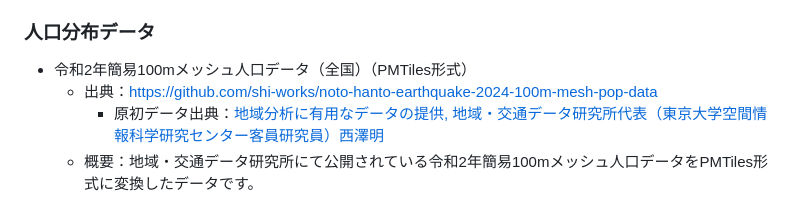
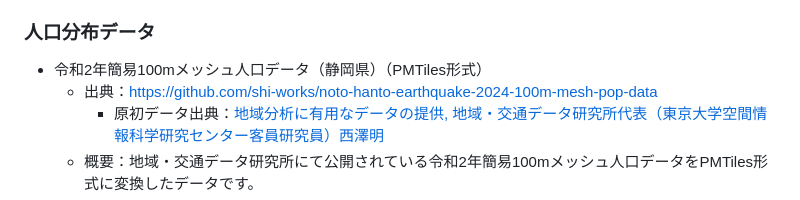
Before and after one commit to shi-works/shizuoka-earthquake-damage-map-on-maplibre-gl-js, a Markdown page: README.md, the part around the change. Drawn GitHub-style.

```diff
--- a/README.md
+++ b/README.md
@@ -22,7 +22,7 @@ https://shi-works.github.io/shizuoka-earthquake-damage-map-on-maplibre-gl-js/
     - ライセンス：CC BY
 
 ### 人口分布データ
-- 令和2年簡易100mメッシュ人口データ（全国）（PMTiles形式）
+- 令和2年簡易100mメッシュ人口データ（静岡県）（PMTiles形式）
     - 出典：https://github.com/shi-works/noto-hanto-earthquake-2024-100m-mesh-pop-data
         - 原初データ出典：[地域分析に有用なデータの提供, 地域・交通データ研究所代表（東京大学空間情報科学研究センター客員研究員）西澤明](https://gtfs-gis.jp/teikyo/index.html)
     - 概要：地域・交通データ研究所にて公開されている令和2年簡易100mメッシュ人口データをPMTiles形式に変換したデータです。
```
